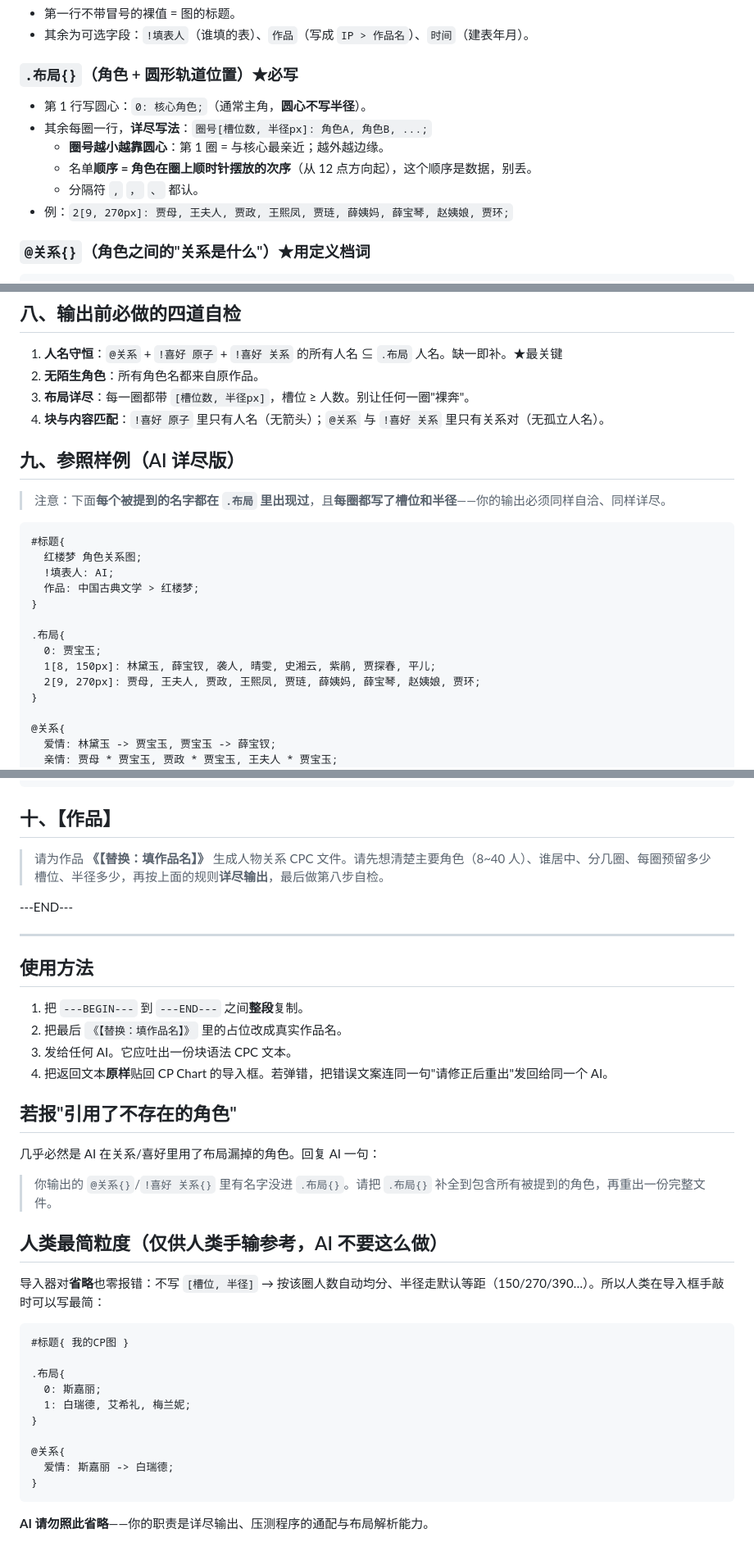
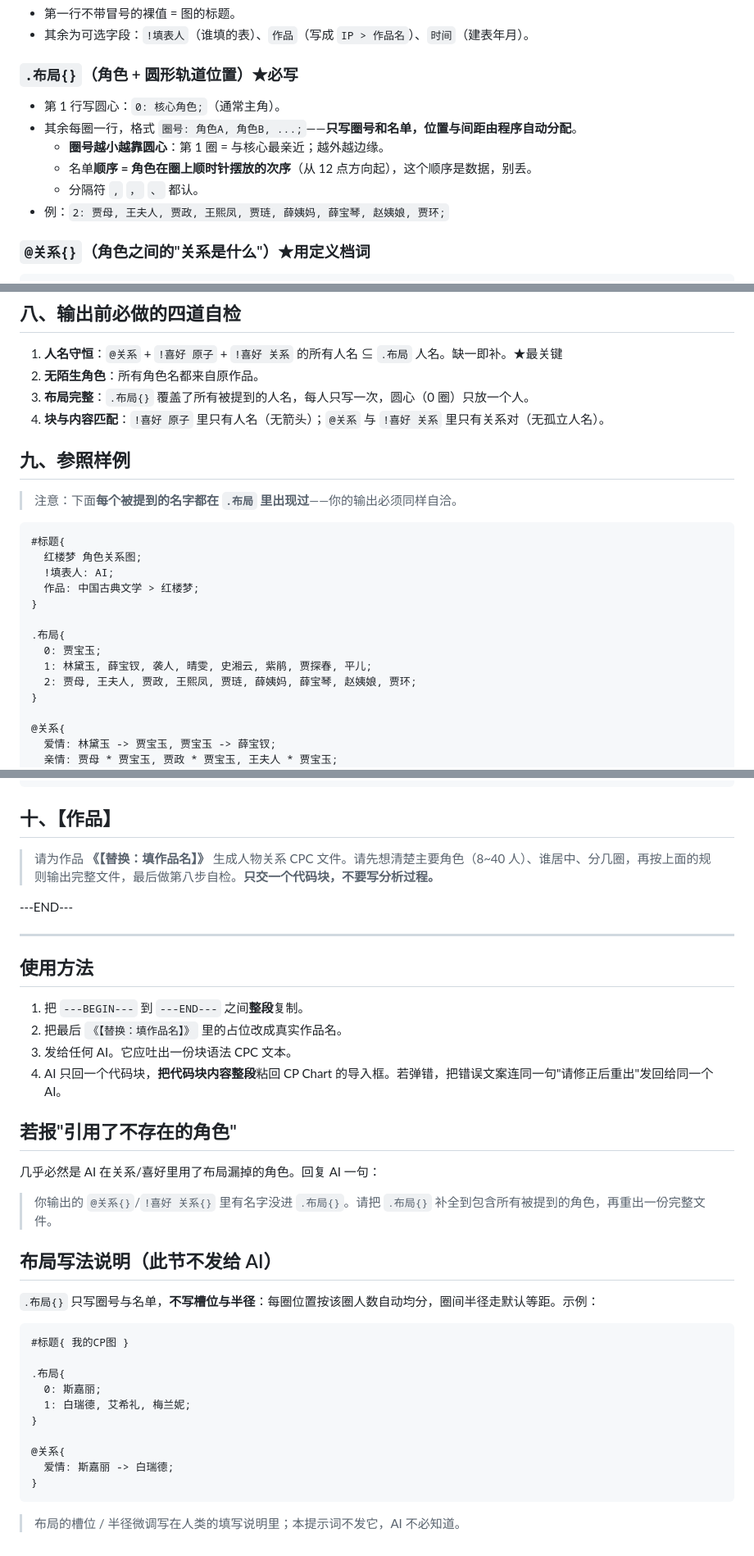
Before and after one commit to MineDopa/CPchart, a Markdown page: CPC-AI生成指引.md, 3 parts joined by grey strips. Shown at 82% size. Rendered like a GitHub page.

````diff
--- a/CPC-AI生成指引.md
+++ b/CPC-AI生成指引.md
@@ -91,12 +83,12 @@ CPC 既支持"极简输入"（人类手输：只写圈号和名单），也支
 
 ### `.布局{}`（角色 + 圆形轨道位置）★必写
 
-- 第 1 行写圆心：`0: 核心角色;`（通常主角，**圆心不写半径**）。
-- 其余每圈一行，**详尽写法**：`圈号[槽位数, 半径px]: 角色A, 角色B, ...;`
+- 第 1 行写圆心：`0: 核心角色;`（通常主角）。
+- 其余每圈一行，格式 `圈号: 角色A, 角色B, ...;`——**只写圈号和名单，位置与间距由程序自动分配**。
   - **圈号越小越靠圆心**：第 1 圈 = 与核心最亲近；越外越边缘。
   - 名单**顺序 = 角色在圈上顺时针摆放的次序**（从 12 点方向起），这个顺序是数据，别丢。
   - 分隔符 `,` `，` `、` 都认。
-- 例：`2[9, 270px]: 贾母, 王夫人, 贾政, 王熙凤, 贾琏, 薛姨妈, 薛宝琴, 赵姨娘, 贾环;`
+- 例：`2: 贾母, 王夫人, 贾政, 王熙凤, 贾琏, 薛姨妈, 薛宝琴, 赵姨娘, 贾环;`
 
 ### `@关系{}`（角色之间的"关系是什么"）★用定义档词
 
@@ -204,12 +196,12 @@ CPC 既支持"极简输入"（人类手输：只写圈号和名单），也支
 
 1. **人名守恒**：`@关系` + `!喜好 原子` + `!喜好 关系` 的所有人名 ⊆ `.布局` 人名。缺一即补。★最关键
 2. **无陌生角色**：所有角色名都来自原作品。
-3. **布局详尽**：每一圈都带 `[槽位数, 半径px]`，槽位 ≥ 人数。别让任何一圈"裸奔"。
+3. **布局完整**：`.布局{}` 覆盖了所有被提到的人名，每人只写一次，圆心（0 圈）只放一个人。
 4. **块与内容匹配**：`!喜好 原子` 里只有人名（无箭头）；`@关系` 与 `!喜好 关系` 里只有关系对（无孤立人名）。
 
-## 九、参照样例（AI 详尽版）
+## 九、参照样例
 
-> 注意：下面**每个被提到的名字都在 `.布局` 里出现过**，且**每圈都写了槽位和半径**——你的输出必须同样自洽、同样详尽。
+> 注意：下面**每个被提到的名字都在 `.布局` 里出现过**——你的输出必须同样自洽。
 
 ```
 #标题{
@@ -220,8 +212,8 @@ CPC 既支持"极简输入"（人类手输：只写圈号和名单），也支
 
 .布局{
   0: 贾宝玉;
-  1[8, 150px]: 林黛玉, 薛宝钗, 袭人, 晴雯, 史湘云, 紫鹃, 贾探春, 平儿;
-  2[9, 270px]: 贾母, 王夫人, 贾政, 王熙凤, 贾琏, 薛姨妈, 薛宝琴, 赵姨娘, 贾环;
+  1: 林黛玉, 薛宝钗, 袭人, 晴雯, 史湘云, 紫鹃, 贾探春, 平儿;
+  2: 贾母, 王夫人, 贾政, 王熙凤, 贾琏, 薛姨妈, 薛宝琴, 赵姨娘, 贾环;
 }
 
 @关系{
@@ -255,7 +247,7 @@ CPC 既支持"极简输入"（人类手输：只写圈号和名单），也支
 
 ## 十、【作品】
 
-> 请为作品 **《【替换：填作品名】》** 生成人物关系 CPC 文件。请先想清楚主要角色（8~40 人）、谁居中、分几圈、每圈预留多少槽位、半径多少，再按上面的规则**详尽输出**，最后做第八步自检。
+> 请为作品 **《【替换：填作品名】》** 生成人物关系 CPC 文件。请先想清楚主要角色（8~40 人）、谁居中、分几圈，再按上面的规则输出完整文件，最后做第八步自检。**只交一个代码块，不要写分析过程。**
 
 ---END---
 
@@ -266,7 +258,7 @@ CPC 既支持"极简输入"（人类手输：只写圈号和名单），也支
 1. 把 `---BEGIN---` 到 `---END---` 之间**整段**复制。
 2. 把最后 `《【替换：填作品名】》` 里的占位改成真实作品名。
 3. 发给任何 AI。它应吐出一份块语法 CPC 文本。
-4. 把返回文本**原样**贴回 CP Chart 的导入框。若弹错，把错误文案连同一句"请修正后重出"发回给同一个 AI。
+4. AI 只回一个代码块，**把代码块内容整段**粘回 CP Chart 的导入框。若弹错，把错误文案连同一句"请修正后重出"发回给同一个 AI。
 
 ## 若报"引用了不存在的角色"
 
@@ -274,9 +266,9 @@ CPC 既支持"极简输入"（人类手输：只写圈号和名单），也支
 
 > 你输出的 `@关系{}`/`!喜好 关系{}` 里有名字没进 `.布局{}`。请把 `.布局{}` 补全到包含所有被提到的角色，再重出一份完整文件。
 
-## 人类最简粒度（仅供人类手输参考，AI 不要这么做）
+## 布局写法说明（此节不发给 AI）
 
-导入器对**省略**也零报错：不写 `[槽位, 半径]` → 按该圈人数自动均分、半径走默认等距（150/270/390…）。所以人类在导入框手敲时可以写最简：
+`.布局{}` 只写圈号与名单，**不写槽位与半径**：每圈位置按该圈人数自动均分，圈间半径走默认等距。示例：
 
 ```
 #标题{ 我的CP图 }
@@ -291,4 +283,4 @@ CPC 既支持"极简输入"（人类手输：只写圈号和名单），也支
 }
 ```
 
-**AI 请勿照此省略**——你的职责是详尽输出、压测程序的通配与布局解析能力。
+> 布局的槽位 / 半径微调写在人类的填写说明里；本提示词不发它，AI 不必知道。
````
Also changed, not shown: other parts of CPC-AI生成指引.md (+24 -32 lines).
